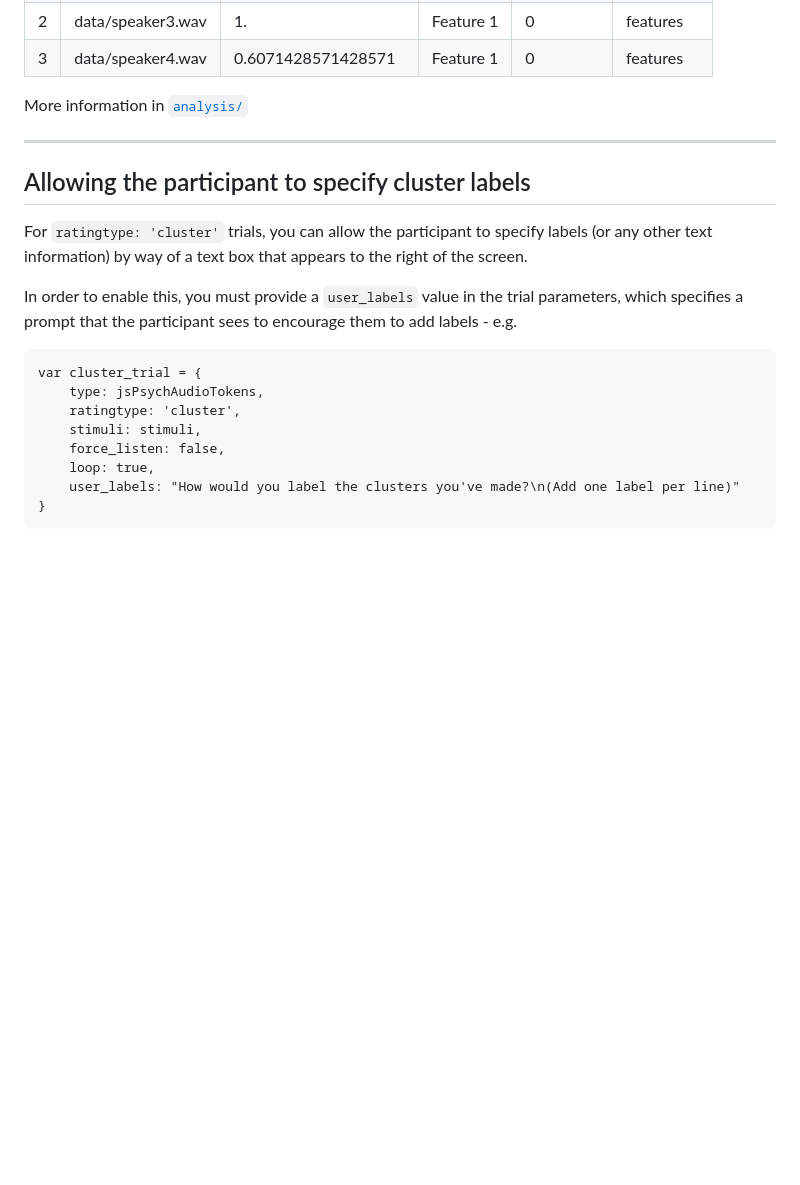
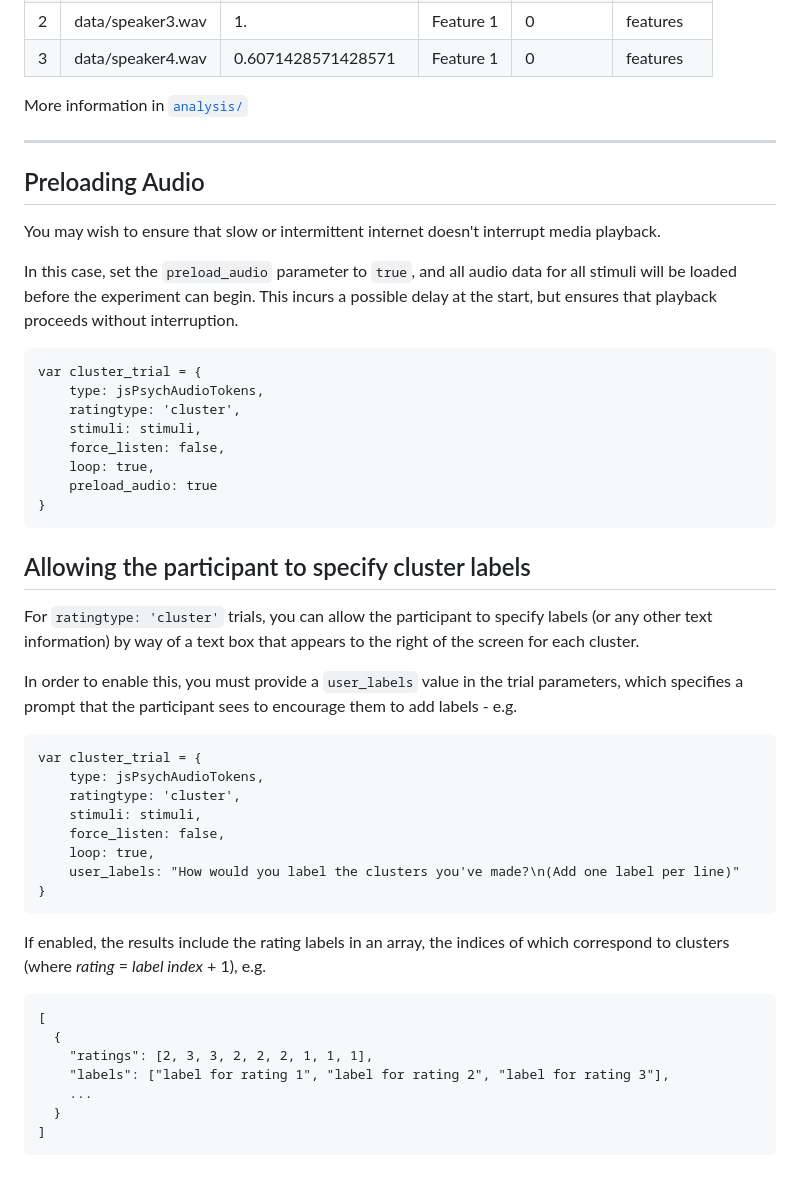
Before and after one commit to pwdonh/audio_tokens, a Markdown page: README.md, the part around the change. Drawn GitHub-style; blank space fills up the shorter version.

Commit message:
Update README with details about how to enable preloading of audio, and what cluster labels look like in the results.

````diff
--- a/README.md
+++ b/README.md
@@ -162,10 +162,30 @@ More information in [`analysis/`](./analysis/)
 
 ---
 
+## Preloading Audio
+
+You may wish to ensure that slow or intermittent internet doesn't interrupt media playback.
+
+In this case, set the `preload_audio` parameter to `true`, and all audio data for all stimuli
+will be loaded before the experiment can begin. This incurs a possible delay at the start, but
+ensures that playback proceeds without interruption.
+
+```
+var cluster_trial = {
+    type: jsPsychAudioTokens,
+    ratingtype: 'cluster',
+    stimuli: stimuli,
+    force_listen: false,
+    loop: true,
+    preload_audio: true
+}
+```
+
 ## Allowing the participant to specify cluster labels
 
 For `ratingtype: 'cluster'` trials, you can allow the participant to specify labels (or
-any other text information) by way of a text box that appears to the right of the screen.
+any other text information) by way of a text box that appears to the right of the screen
+for each cluster.
 
 In order to enable this, you must provide a `user_labels` value in the trial parameters,
 which specifies a prompt that the participant sees to encourage them to add labels - e.g.
@@ -180,3 +200,16 @@ var cluster_trial = {
     user_labels: "How would you label the clusters you've made?\n(Add one label per line)"
 }
 ```
+
+If enabled, the results include the rating labels in an array, the indices of which correspond
+to clusters (where *rating* = *label index* + 1), e.g.
+
+```
+[
+  {
+    "ratings": [2, 3, 3, 2, 2, 2, 1, 1, 1],
+    "labels": ["label for rating 1", "label for rating 2", "label for rating 3"],
+    ...
+  }
+]
+```
````
